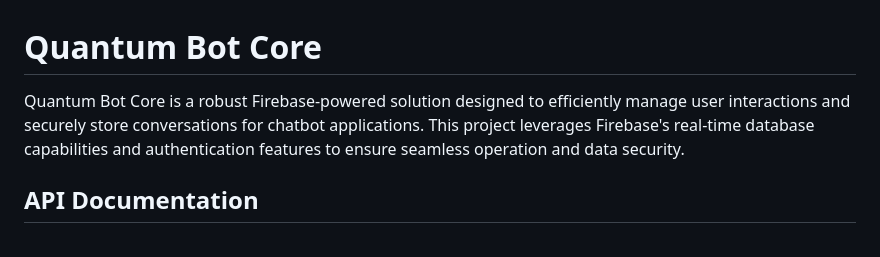
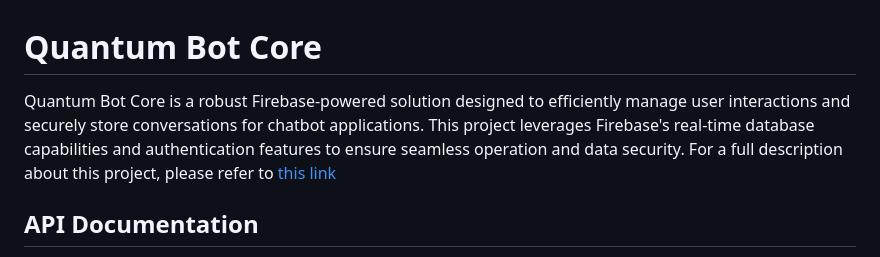
Before and after one commit to ademiltonnunes/chatbot-message-storage-api, a Markdown page: README.md, the part around the change. Drawn GitHub-style.

```diff
--- a/README.md
+++ b/README.md
@@ -1,6 +1,6 @@
 # Quantum Bot Core
 
-Quantum Bot Core is a robust Firebase-powered solution designed to efficiently manage user interactions and securely store conversations for chatbot applications. This project leverages Firebase's real-time database capabilities and authentication features to ensure seamless operation and data security.
+Quantum Bot Core is a robust Firebase-powered solution designed to efficiently manage user interactions and securely store conversations for chatbot applications. This project leverages Firebase's real-time database capabilities and authentication features to ensure seamless operation and data security. For a full description about this project, please refer to [this link](https://pitch.com/v/quantumbotcore-project-xt2qv5)
 
 ## API Documentation
 
```
